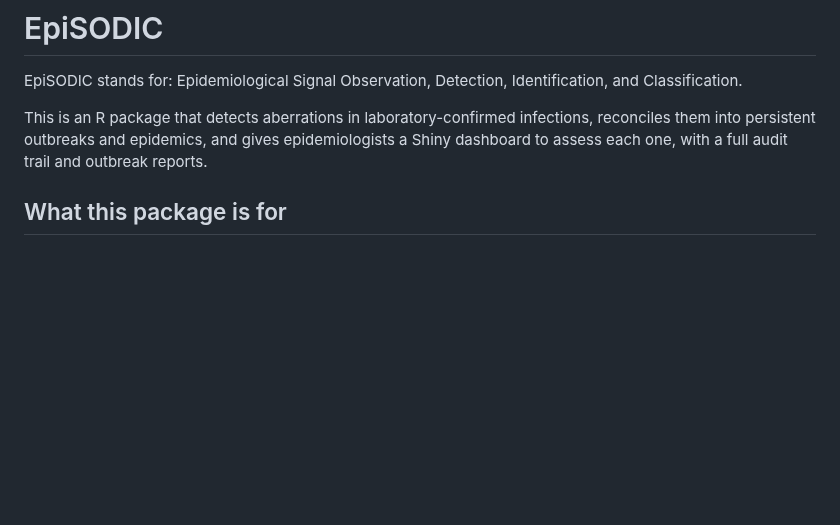
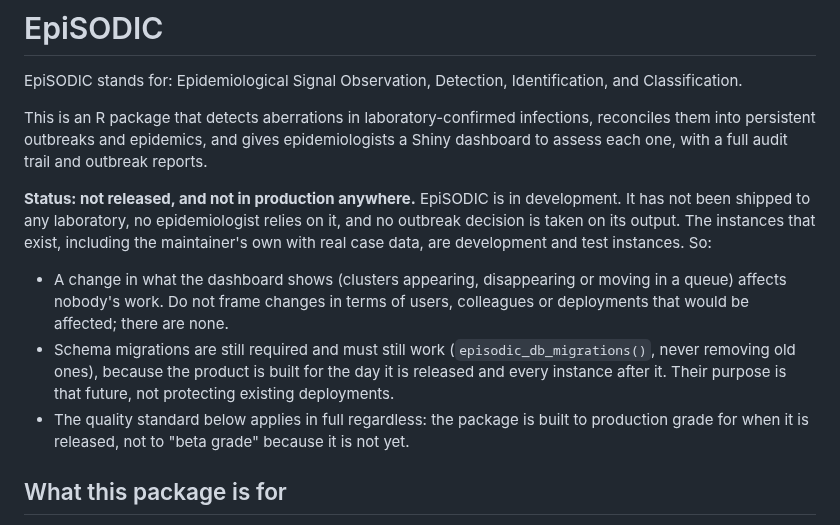
Before and after one commit to certe-medical-epidemiology/EpiSODIC, a Markdown page: CLAUDE.md, the part around the change. Drawn GitHub-style; blank space fills up the shorter version.

Commit message:
State in CLAUDE.md that EpiSODIC is not released or in production anywhere
Co-Authored-By: Claude Opus 5.5 <noreply@anthropic.com>
Claude-Session: https://claude.ai/code/session_011G1NpkpfhCxXGsVQkJVghT

```diff
--- a/CLAUDE.md
+++ b/CLAUDE.md
@@ -3,6 +3,12 @@
 EpiSODIC stands for: Epidemiological Signal Observation, Detection, Identification, and Classification.
 
 This is an R package that detects aberrations in laboratory-confirmed infections, reconciles them into persistent outbreaks and epidemics, and gives epidemiologists a Shiny dashboard to assess each one, with a full audit trail and outbreak reports.
+
+**Status: not released, and not in production anywhere.** EpiSODIC is in development. It has not been shipped to any laboratory, no epidemiologist relies on it, and no outbreak decision is taken on its output. The instances that exist, including the maintainer's own with real case data, are development and test instances. So:
+
+- A change in what the dashboard shows (clusters appearing, disappearing or moving in a queue) affects nobody's work. Do not frame changes in terms of users, colleagues or deployments that would be affected; there are none.
+- Schema migrations are still required and must still work (`episodic_db_migrations()`, never removing old ones), because the product is built for the day it is released and every instance after it. Their purpose is that future, not protecting existing deployments.
+- The quality standard below applies in full regardless: the package is built to production grade for when it is released, not to "beta grade" because it is not yet.
 
 ## What this package is for
 
```
